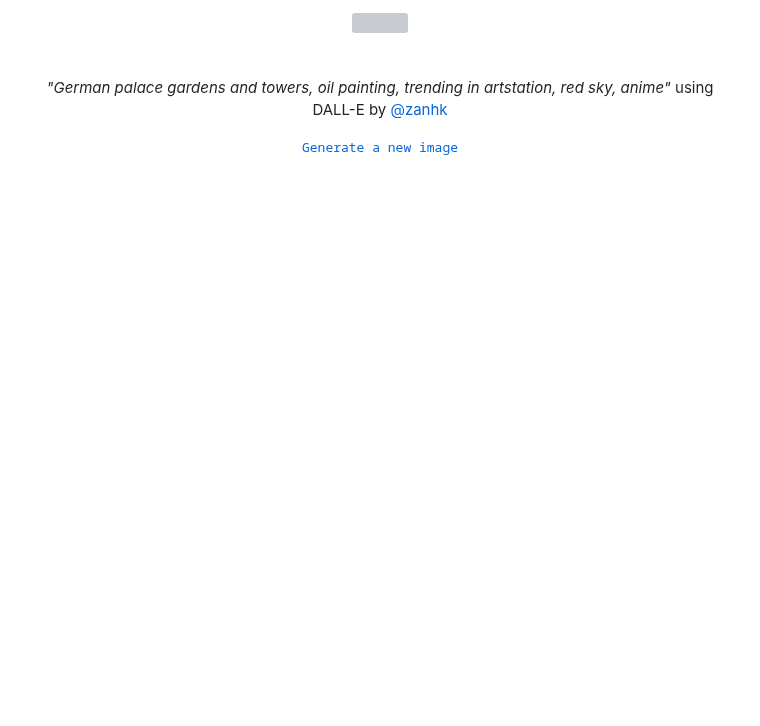
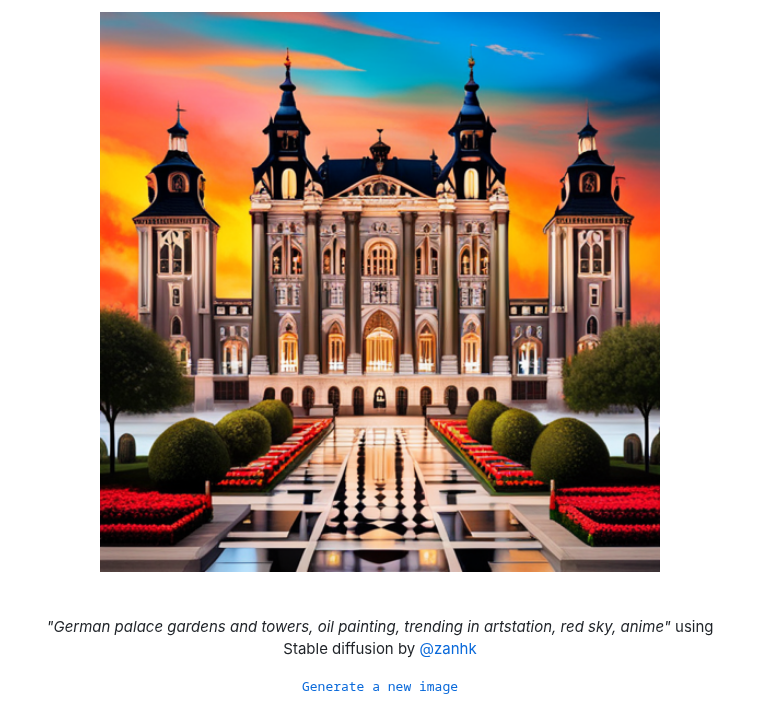
Before and after one commit to zanhk/zanhk, a Markdown page: README.md, the part around the change. Drawn GitHub-style; pictures changed too: images/103.png (added); blank space fills up the shorter version; grey boxes are pictures that could not be loaded.

Commit message:
Automated publish: Sun Jul 23 10:31:39 UTC 2023 774df850cd87a16a3e0c9291e7eb1e09fd6836dd

```diff
--- a/README.md
+++ b/README.md
@@ -1,9 +1,9 @@
 
 <div align="center">
-  <a href="https://zank.it" target="_blank"><img src="https://raw.githubusercontent.com/zanhk/zanhk/main/images/96.png" width="1024px"></a>
+  <a href="https://zank.it" target="_blank"><img src="https://raw.githubusercontent.com/zanhk/zanhk/main/images/103.png" width="1024px"></a>
   <br>
   <br>
   <br>
-  <p class="has-text-grey"><i>"German palace gardens and towers, oil painting, trending in artstation, red sky, anime"</i> using DALL-E by <a href="https://github.com/zanhk" target="_blank">@zanhk</a></p>
+  <p class="has-text-grey"><i>"German palace gardens and towers, oil painting, trending in artstation, red sky, anime"</i> using Stable diffusion by <a href="https://github.com/zanhk" target="_blank">@zanhk</a></p>
   <p><samp><a href="https://github.com/zanhk/zanhk/discussions/new?category=prompt">Generate a new image</a></samp></p>
 </div>
```
